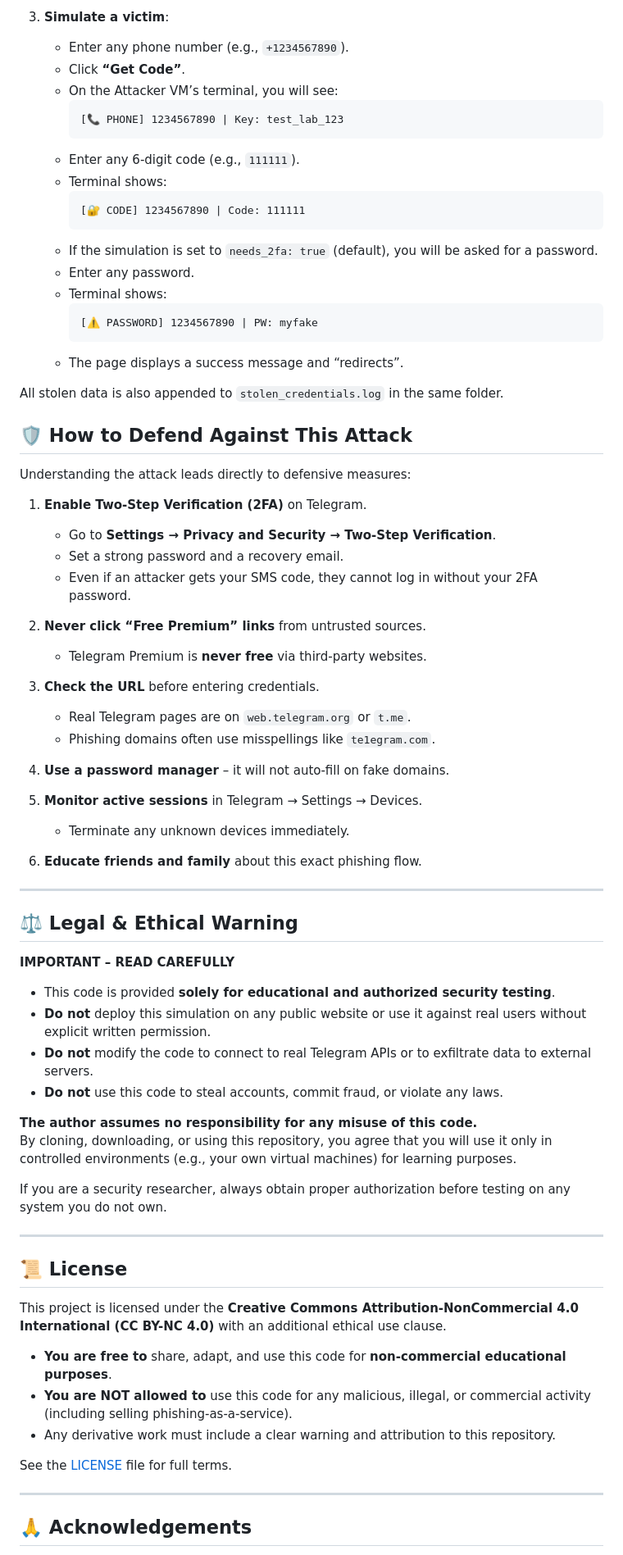
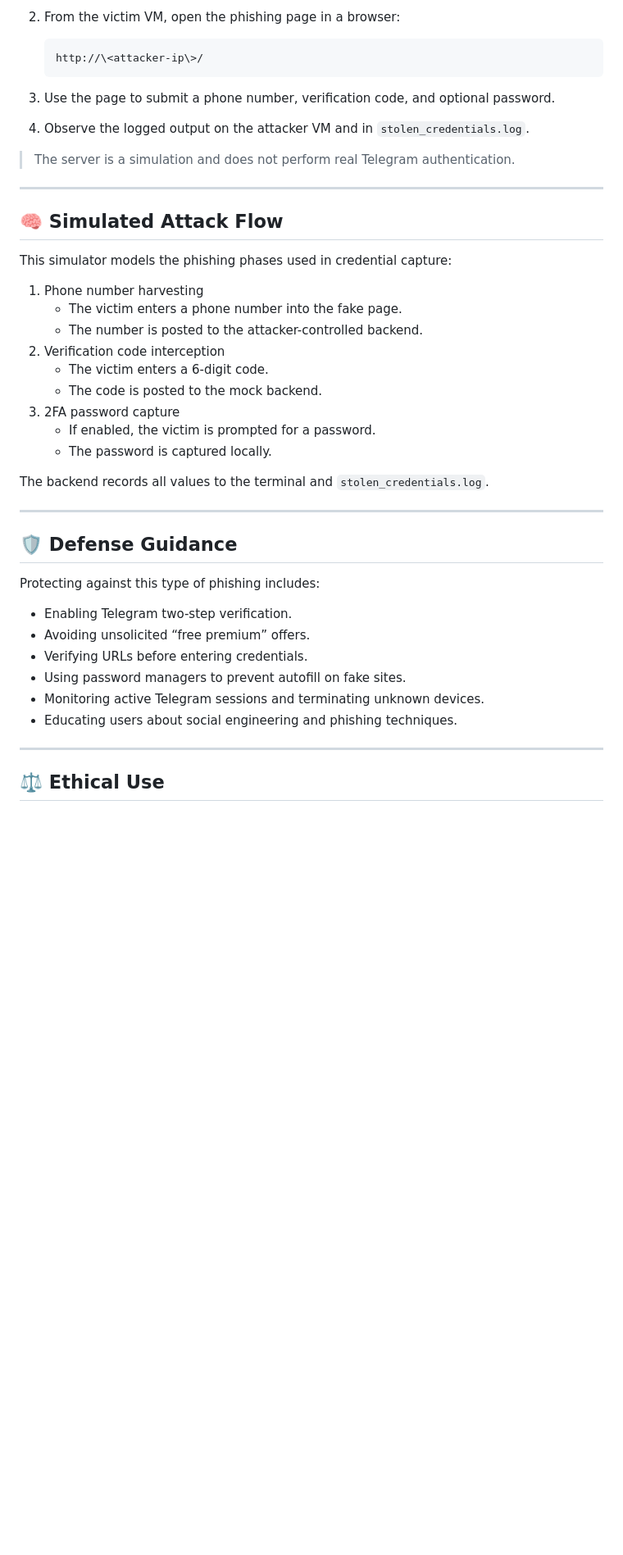
Before and after one commit to Maty156/telegram-phish-simulator, a Markdown page: README.md, the part around one of its changes. Shown at 82% size. Drawn GitHub-style; blank space fills up the shorter version.

````diff
--- a/README.md
+++ b/README.md
@@ -140,80 +91,47 @@ npm install express
    ```
 
-3. **Simulate a victim**:
-   - Enter any phone number (e.g., `+1234567890`).
-   - Click **“Get Code”**.
-   - On the Attacker VM’s terminal, you will see:
-     ```
-     [📞 PHONE] 1234567890 | Key: test_lab_123
-     ```
-   - Enter any 6‑digit code (e.g., `111111`).
-   - Terminal shows:
-     ```
-     [🔐 CODE] 1234567890 | Code: 111111
-     ```
-   - If the simulation is set to `needs_2fa: true` (default), you will be asked for a password.
-   - Enter any password.
-   - Terminal shows:
-     ```
-     [⚠️ PASSWORD] 1234567890 | PW: myfake
-     ```
-   - The page displays a success message and “redirects”.
+2. From the victim VM, open the phishing page in a browser:
+   ```text
+   http://\<attacker-ip\>/
+   ```
 
-All stolen data is also appended to `stolen_credentials.log` in the same folder.
+3. Use the page to submit a phone number, verification code, and optional password.
 
+4. Observe the logged output on the attacker VM and in `stolen_credentials.log`.
 
-## 🛡️ How to Defend Against This Attack
-
-Understanding the attack leads directly to defensive measures:
-
-1. **Enable Two‑Step Verification (2FA)** on Telegram.
-   - Go to **Settings → Privacy and Security → Two-Step Verification**.
-   - Set a strong password and a recovery email.
-   - Even if an attacker gets your SMS code, they cannot log in without your 2FA password.
-
-2. **Never click “Free Premium” links** from untrusted sources.
-   - Telegram Premium is **never free** via third‑party websites.
-
-3. **Check the URL** before entering credentials.
-   - Real Telegram pages are on `web.telegram.org` or `t.me`.
-   - Phishing domains often use misspellings like `te1egram.com`.
-
-4. **Use a password manager** – it will not auto‑fill on fake domains.
-
-5. **Monitor active sessions** in Telegram → Settings → Devices.
-   - Terminate any unknown devices immediately.
-
-6. **Educate friends and family** about this exact phishing flow.
+> The server is a simulation and does not perform real Telegram authentication.
 
 ---
 
-## ⚖️ Legal & Ethical Warning
+## 🧠 Simulated Attack Flow
 
-**IMPORTANT – READ CAREFULLY**
+This simulator models the phishing phases used in credential capture:
 
-- This code is provided **solely for educational and authorized security testing**.
-- **Do not** deploy this simulation on any public website or use it against real users without explicit written permission.
-- **Do not** modify the code to connect to real Telegram APIs or to exfiltrate data to external servers.
-- **Do not** use this code to steal accounts, commit fraud, or violate any laws.
+1. Phone number harvesting
+   - The victim enters a phone number into the fake page.
+   - The number is posted to the attacker-controlled backend.
+2. Verification code interception
+   - The victim enters a 6-digit code.
+   - The code is posted to the mock backend.
+3. 2FA password capture
+   - If enabled, the victim is prompted for a password.
+   - The password is captured locally.
 
-**The author assumes no responsibility for any misuse of this code.**
-By cloning, downloading, or using this repository, you agree that you will use it only in controlled environments (e.g., your own virtual machines) for learning purposes.
-
-If you are a security researcher, always obtain proper authorization before testing on any system you do not own.
+The backend records all values to the terminal and `stolen_credentials.log`.
 
 ---
 
-## 📜 License
+## 🛡️ Defense Guidance
 
-This project is licensed under the **Creative Commons Attribution-NonCommercial 4.0 International (CC BY-NC 4.0)** with an additional ethical use clause.
-
-- **You are free to** share, adapt, and use this code for **non‑commercial educational purposes**.
-- **You are NOT allowed to** use this code for any malicious, illegal, or commercial activity (including selling phishing‑as‑a‑service).
-- Any derivative work must include a clear warning and attribution to this repository.
-
-See the [LICENSE](LICENSE) file for full terms.
+Protecting against this type of phishing includes:
+- Enabling Telegram two-step verification.
+- Avoiding unsolicited “free premium” offers.
+- Verifying URLs before entering credentials.
+- Using password managers to prevent autofill on fake sites.
+- Monitoring active Telegram sessions and terminating unknown devices.
+- Educating users about social engineering and phishing techniques.
 
 ---
 
-## 🙏 Acknowledgements
+## ⚖️ Ethical Use
 
````
Also changed, not shown: other parts of README.md (+71 -113 lines).
